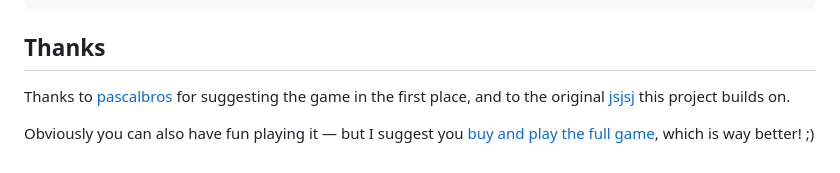
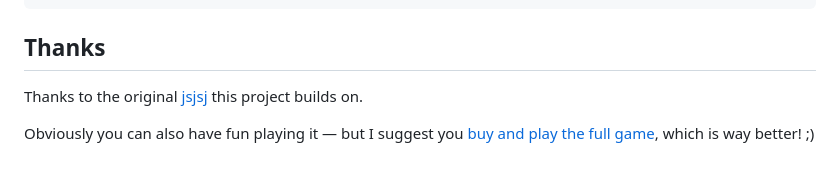
Before and after one commit to MatayeW/immersion-day-challenge-group1, a Markdown page: README.md, the part around the change. Drawn GitHub-style.

```diff
--- a/README.md
+++ b/README.md
@@ -98,8 +98,7 @@ public/
 
 ## Thanks
 
-Thanks to [pascalbros](https://github.com/pascalbros/) for suggesting the game in
-the first place, and to the original [jsjsj](https://github.com/kesiev/jsjsj) this
+Thanks to the original [jsjsj](https://github.com/kesiev/jsjsj) this
 project builds on.
 
 Obviously you can also have fun playing it — but I suggest you
```
